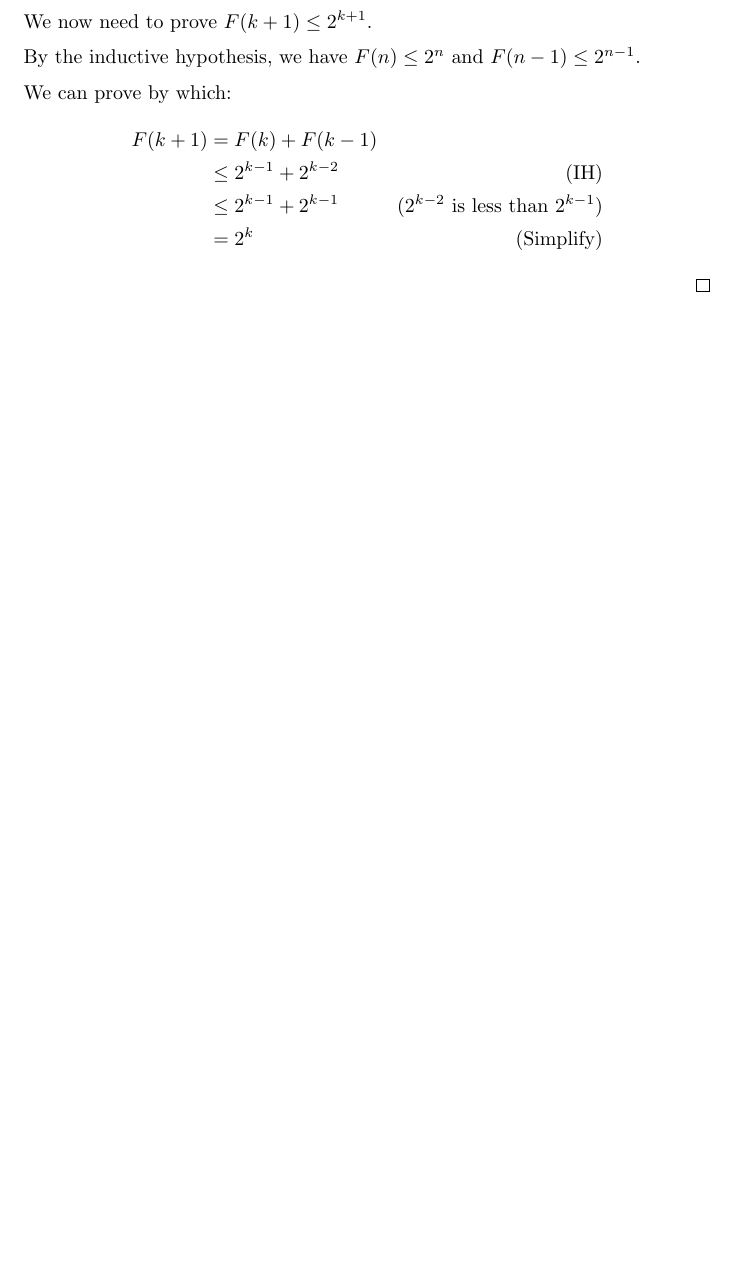
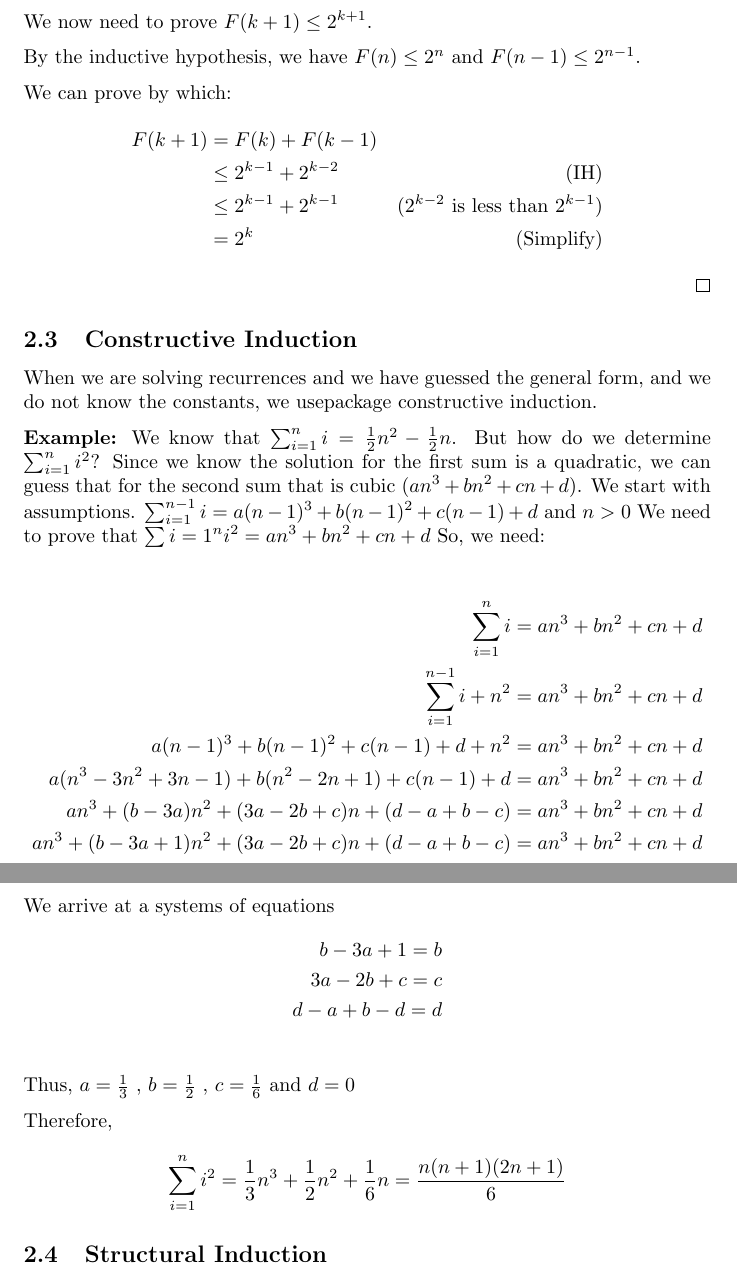
Before and after one commit to johnt0/351, a LaTeX document (Prereq/main.tex): part of page 4 of 4 before the commit and two parts of pages 4 and 5 of 5 after it, the two joined at a grey line, cut so that both start at the same text, the shorter picture padded with empty space. Compiled offline with pdfLaTeX.

Commit message:
finished constructive induction

```diff
--- a/Prereq/main.tex
+++ b/Prereq/main.tex
@@ -98,4 +97,38 @@ We can prove by which:
 \end{center}
 \end{proof}
 
+\subsection{Constructive Induction}
+When we are solving recurrences and we have guessed the general form, and we do not know the constants, we usepackage
+constructive induction.
+
+\textbf{Example:}
+We know that $ \sum_{i=1}^{n} i = \frac{1}{2}n^2 - \frac{1}{2}n$. But how do we determine $ \sum_{i=1}^{n} i^2 $?
+Since we know the solution for the first sum is a quadratic, we can guess that for the second sum that is cubic
+($an^3 + bn^2 + cn + d$).
+We start with assumptions. $\sum_{i=1}^{n-1} i = a(n-1)^3 + b(n-1)^2 + c(n-1) + d$ and $ n > 0 $
+We need to prove that $\sum i = 1^ni^2 = an^3 + bn^2 + cn + d$
+So, we need:
+
+\begin{alignat*}{2}
+  \sum_{i=1}^{n} i = an^3 + bn^2 + cn + d \\
+  \sum_{i=1}^{n-1} i + n^2 = an^3 + bn^2 + cn + d \\
+  a(n-1)^3 + b(n-1)^2 + c(n-1) + d + n^2 = an^3 + bn^2 + cn + d \\
+  a(n^3-3n^2+3n-1) + b(n^2-2n+1) + c(n-1) + d = an^3 + bn^2 + cn + d \\
+  an^3 + (b-3a)n^2 + (3a-2b+c)n + (d-a+b-c) = an^3 + bn^2 + cn + d \\
+  an^3 + (b-3a+1)n^2 + (3a-2b+c)n+(d-a+b-c) = an^3 + bn^2 + cn + d
+\end{alignat*}
+We arrive at a systems of equations
+\begin{alignat*}{2}
+  b-3a+1 = b \\
+  3a-2b+c = c \\
+  d-a+b-d = d \\
+\end{alignat*}
+Thus, $ a = \frac{1}{3} $ , $ b=\frac{1}{2} $ , $ c=\frac{1}{6} $ and $ d = 0 $
+
+Therefore,
+\begin{alignat*}{1}
+  \sum_{i=1}^{n} i^2 = \frac{1}{3}n^3 + \frac{1}{2}n^2 + \frac{1}{6}n = \frac{n(n+1)(2n+1)}{6}
+\end{alignat*}
+
+\subsection{Structural Induction}
 \end{document}
```
Also changed, not shown: Prereq/main.pdf, Prereq/main.tex (13 more changed lines), 7 other files.
